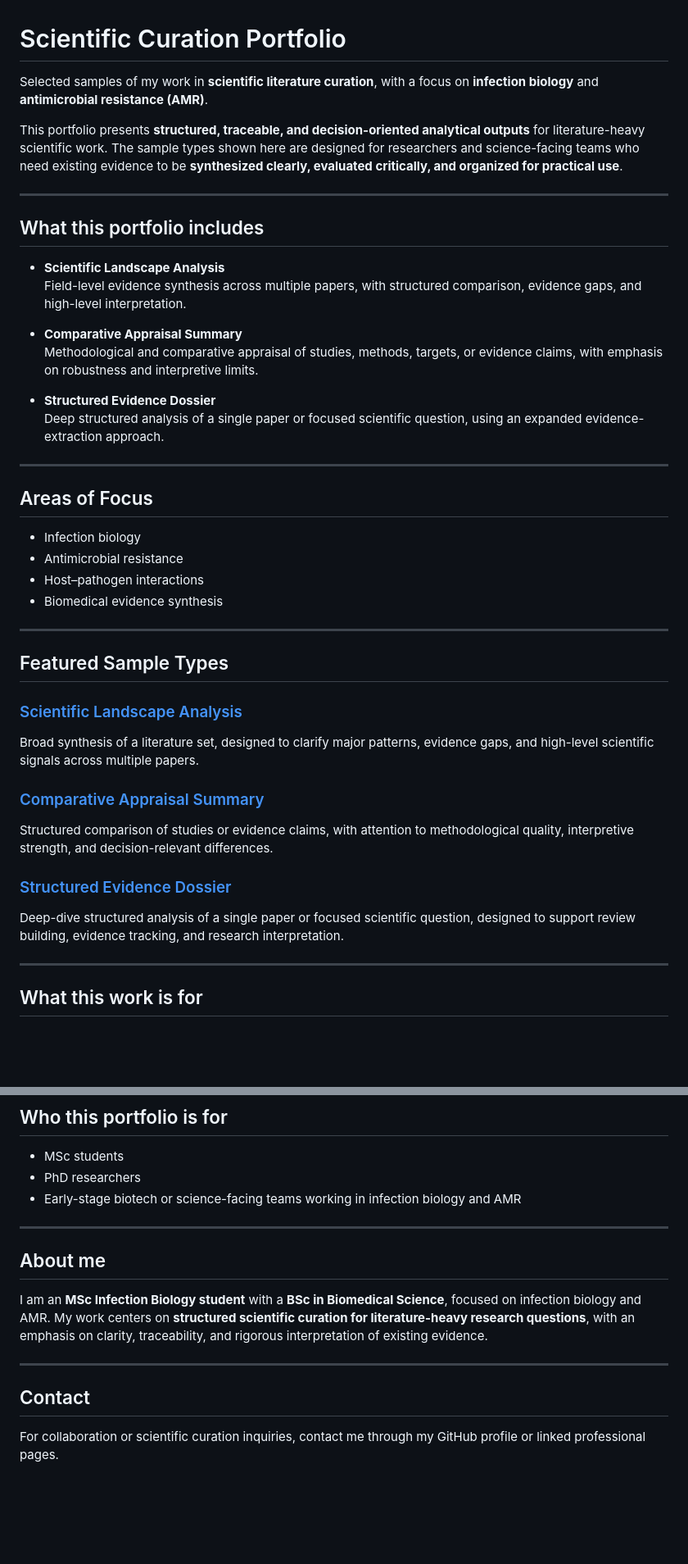
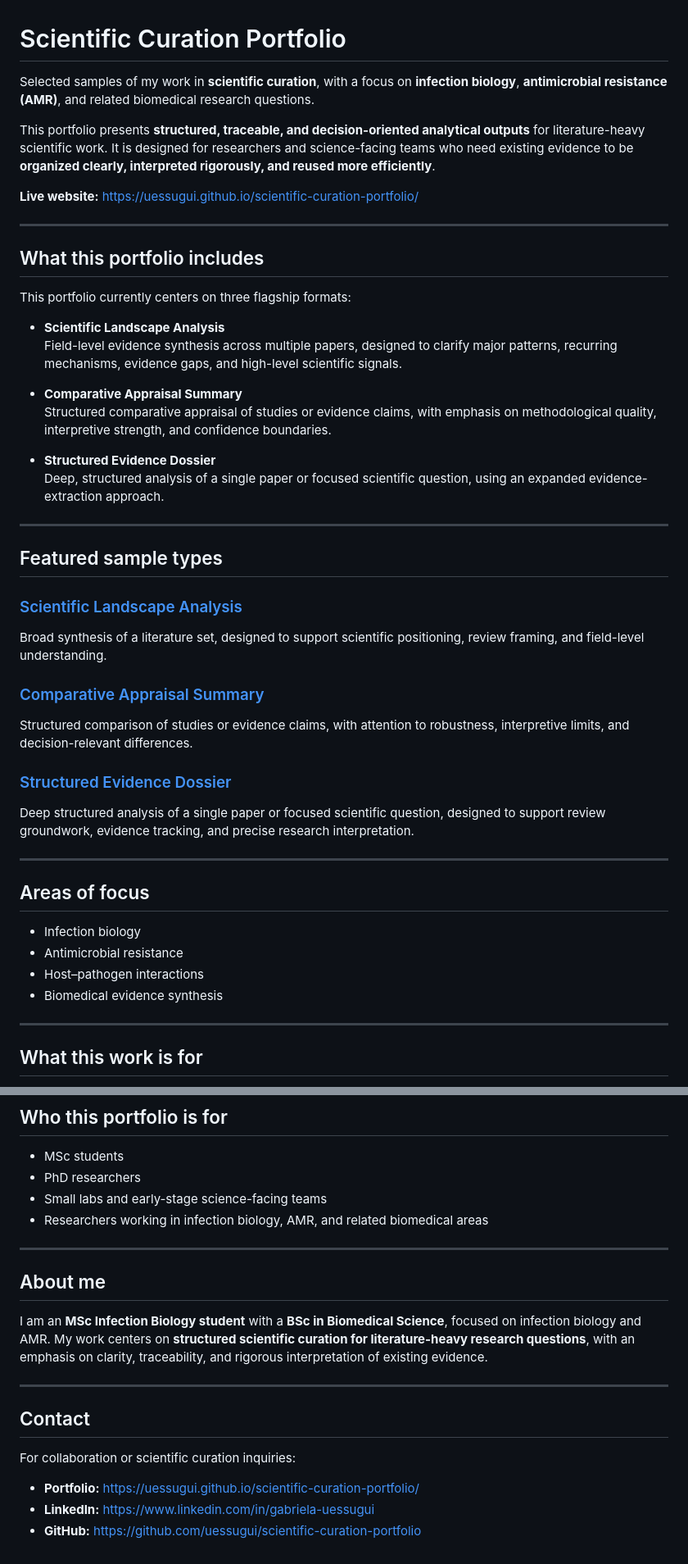
Before and after one commit to uessugui/scientific-curation-portfolio, a Markdown page: README.md, 2 parts joined by grey strips. Shown at 82% size. GitHub-like rendering; blank space fills up the shorter version.

```diff
--- a/README.md
+++ b/README.md
@@ -1,43 +1,47 @@
 # Scientific Curation Portfolio
 
-Selected samples of my work in **scientific literature curation**, with a focus on **infection biology** and **antimicrobial resistance (AMR)**.
+Selected samples of my work in **scientific curation**, with a focus on **infection biology**, **antimicrobial resistance (AMR)**, and related biomedical research questions.
 
-This portfolio presents **structured, traceable, and decision-oriented analytical outputs** for literature-heavy scientific work. The sample types shown here are designed for researchers and science-facing teams who need existing evidence to be **synthesized clearly, evaluated critically, and organized for practical use**.
+This portfolio presents **structured, traceable, and decision-oriented analytical outputs** for literature-heavy scientific work. It is designed for researchers and science-facing teams who need existing evidence to be **organized clearly, interpreted rigorously, and reused more efficiently**.
+
+**Live website:** https://uessugui.github.io/scientific-curation-portfolio/
 
 ---
 
 ## What this portfolio includes
 
+This portfolio currently centers on three flagship formats:
+
 - **Scientific Landscape Analysis**
-  Field-level evidence synthesis across multiple papers, with structured comparison, evidence gaps, and high-level interpretation.
+  Field-level evidence synthesis across multiple papers, designed to clarify major patterns, recurring mechanisms, evidence gaps, and high-level scientific signals.
 
 - **Comparative Appraisal Summary**
-  Methodological and comparative appraisal of studies, methods, targets, or evidence claims, with emphasis on robustness and interpretive limits.
+  Structured comparative appraisal of studies or evidence claims, with emphasis on methodological quality, interpretive strength, and confidence boundaries.
 
 - **Structured Evidence Dossier**
-  Deep structured analysis of a single paper or focused scientific question, using an expanded evidence-extraction approach.
+  Deep, structured analysis of a single paper or focused scientific question, using an expanded evidence-extraction approach.
 
 ---
 
-## Areas of Focus
+## Featured sample types
+
+### [Scientific Landscape Analysis](samples/Scientific_Landscape_Analysis.html)
+Broad synthesis of a literature set, designed to support scientific positioning, review framing, and field-level understanding.
+
+### [Comparative Appraisal Summary](samples/Comparative_Appraisal_Summary.html)
+Structured comparison of studies or evidence claims, with attention to robustness, interpretive limits, and decision-relevant differences.
+
+### [Structured Evidence Dossier](samples/Structured_Evidence_Dossier.html)
+Deep structured analysis of a single paper or focused scientific question, designed to support review groundwork, evidence tracking, and precise research interpretation.
+
+---
+
+## Areas of focus
 
 - Infection biology
 - Antimicrobial resistance
 - Host–pathogen interactions
 - Biomedical evidence synthesis
-
----
-
-## Featured Sample Types
-
-### [Scientific Landscape Analysis](samples/Scientific_Landscape_Analysis.html)
-Broad synthesis of a literature set, designed to clarify major patterns, evidence gaps, and high-level scientific signals across multiple papers.
-
-### [Comparative Appraisal Summary](samples/Comparative_Appraisal_Summary.html)
-Structured comparison of studies or evidence claims, with attention to methodological quality, interpretive strength, and decision-relevant differences.
-
-### [Structured Evidence Dossier](samples/Structured_Evidence_Dossier.html)
-Deep-dive structured analysis of a single paper or focused scientific question, designed to support review building, evidence tracking, and research interpretation.
 
 ---
 
@@ -60,7 +64,8 @@ Typical use cases include:
 
 - MSc students
 - PhD researchers
-- Early-stage biotech or science-facing teams working in infection biology and AMR
+- Small labs and early-stage science-facing teams
+- Researchers working in infection biology, AMR, and related biomedical areas
 
 ---
 
@@ -72,4 +77,8 @@ I am an **MSc Infection Biology student** with a **BSc in Biomedical Science**,
 
 ## Contact
 
-For collaboration or scientific curation inquiries, contact me through my GitHub profile or linked professional pages.
+For collaboration or scientific curation inquiries:
+
+- **Portfolio:** https://uessugui.github.io/scientific-curation-portfolio/
+- **LinkedIn:** https://www.linkedin.com/in/gabriela-uessugui
+- **GitHub:** https://github.com/uessugui/scientific-curation-portfolio
```
